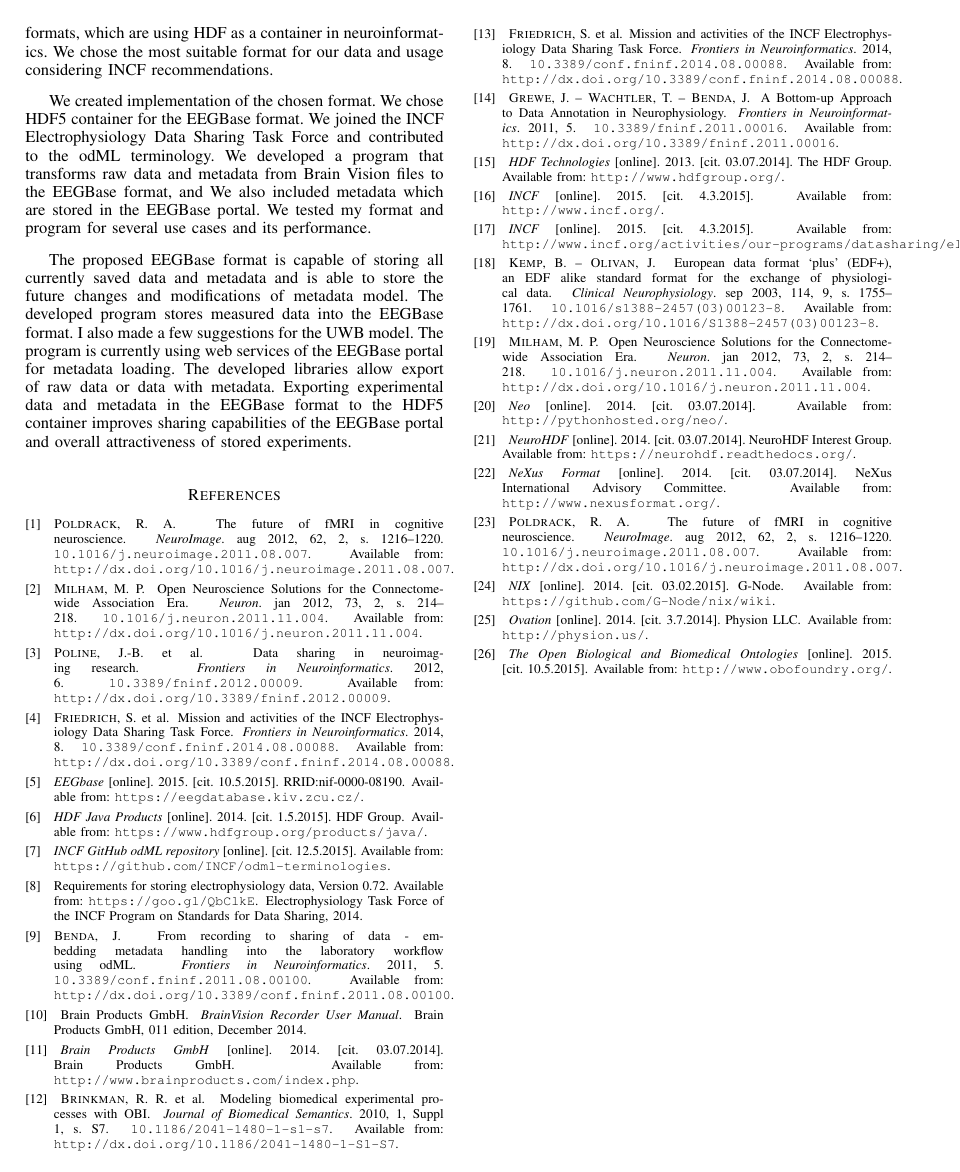
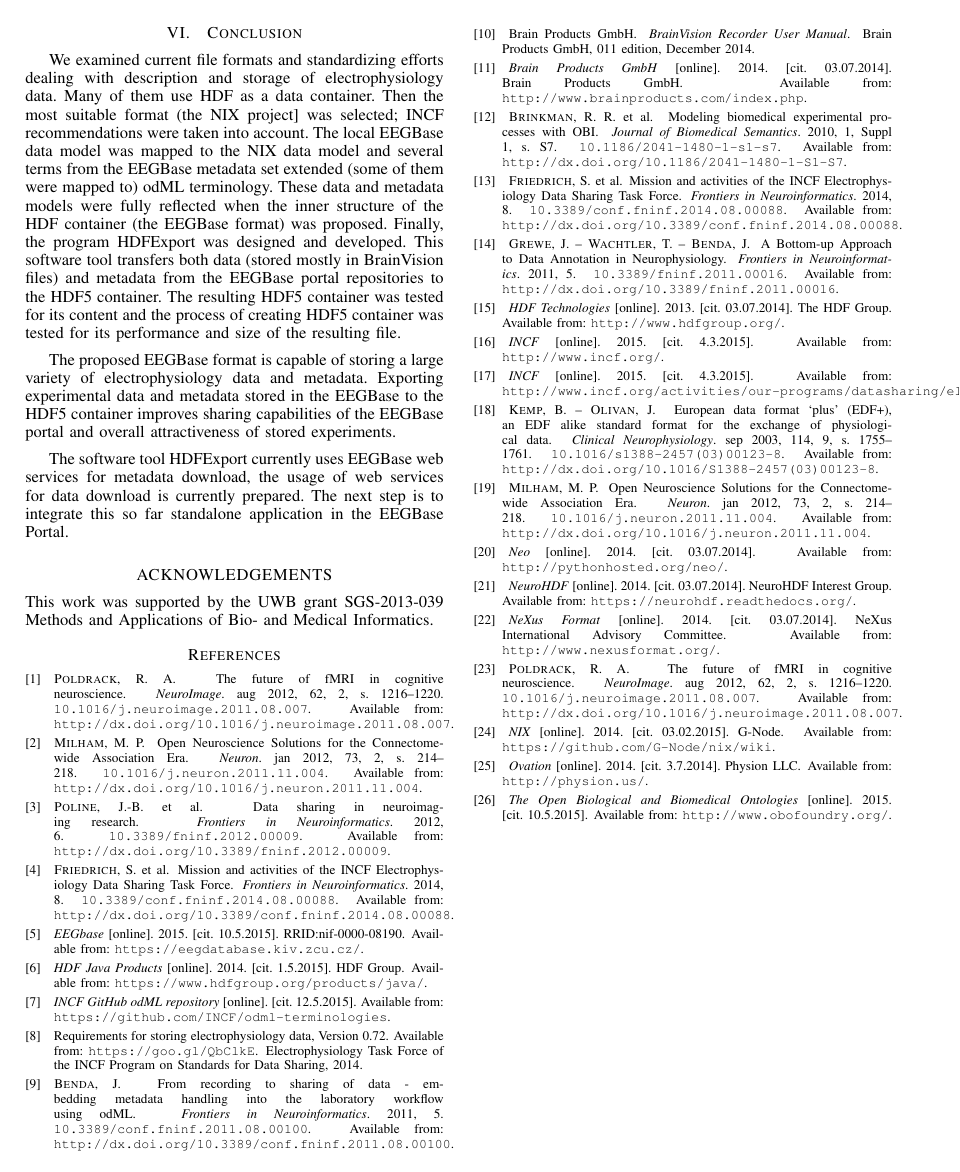
Before and after one commit to JiriVanek/konference, a LaTeX paper (IEEEtran5/bare_conf.tex): page 6 of 6. Compiled offline with pdfLaTeX.

Commit message:
Coclusion, Acknowledgements

```diff
--- a/IEEEtran5/bare_conf.tex
+++ b/IEEEtran5/bare_conf.tex
@@ -815,27 +815,21 @@ Several file size tests were conducted to determine the resulting file size of t
 \end{table}
 
 
+\section{Conclusion}
+We examined current file formats and standardizing efforts dealing with description and storage of electrophysiology data. Many of them use HDF as a data container. Then the most suitable format (the NIX project] was selected; INCF recommendations were taken into account. The local EEGBase data model was mapped to the NIX data model and several terms from the EEGBase metadata set extended (some of them were mapped to) odML terminology. These data and metadata models were fully reflected when the inner structure of the HDF container (the EEGBase format) was proposed. Finally, the program HDFExport was designed and developed. This software tool transfers both data (stored mostly in BrainVision files) and metadata from the EEGBase portal repositories to the HDF5 container. The resulting HDF5 container was tested for its content and the process of creating HDF5 container was tested for its performance and size of the resulting file.
 
-\section{Conclusion}
-We examined current file formats for storing electrophysiology data and data from experiments and measurements conducted at the University of West Bohemia. We became familiar with the data and metadata model of EEG measurements and its terminology. We examined the data and metadata model of EEGBase portal.
+The proposed EEGBase format is capable of storing a large variety of electrophysiology data and metadata. Exporting experimental data and metadata stored in the EEGBase to the HDF5 container improves sharing capabilities of the EEGBase portal and overall attractiveness of stored experiments.
 
-We analyzed two early file standard proposals from INCF and I tracked progress in both. We found several currently used formats, which are using HDF as a container in neuroinformatics. We chose the most suitable format for our data and usage considering INCF recommendations.
+The software tool HDFExport currently uses EEGBase web services for metadata download, the usage of web services for data download is currently prepared. The next step is to integrate this so far standalone application in the EEGBase Portal.
 
-We created implementation of the chosen format. We chose HDF5 container for the EEGBase format. We joined the INCF Electrophysiology Data Sharing Task Force and contributed to the odML terminology. We developed a program that transforms raw data and metadata from Brain Vision files to the EEGBase format, and We also included metadata which are stored in the EEGBase portal. We tested my format and program for several use cases and its performance.
+\noindent
 
-The proposed EEGBase format is capable of storing all currently saved data and metadata and is able to store the future changes and modifications of metadata model. The developed program stores measured data into the EEGBase format. I also made a few suggestions for the UWB model. The program is currently using web services of the EEGBase portal for metadata loading. The developed libraries allow export of raw data or data with metadata. Exporting experimental data and metadata in the EEGBase format to the HDF5 container improves sharing capabilities of the EEGBase portal and overall attractiveness of stored experiments.
-
-
-
+\section*{\uppercase{Acknowledgements}}
+\noindent
+This work was supported by the UWB grant SGS-2013-039 Methods and Applications of Bio- and Medical Informatics.
 
 
 % conference papers do not normally have an appendix
-
-
-
-
-
-
 
 % trigger a \newpage just before the given reference
 % number - used to balance the columns on the last page
```
Also changed, not shown: IEEEtran5/bare_conf.pdf, IEEEtran5/bare_conf.tex (6 more changed lines), 3 other files.
